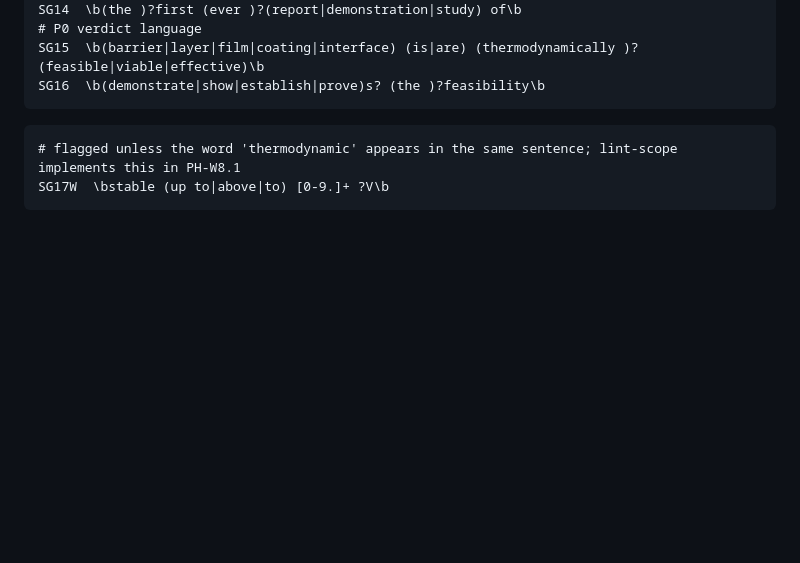
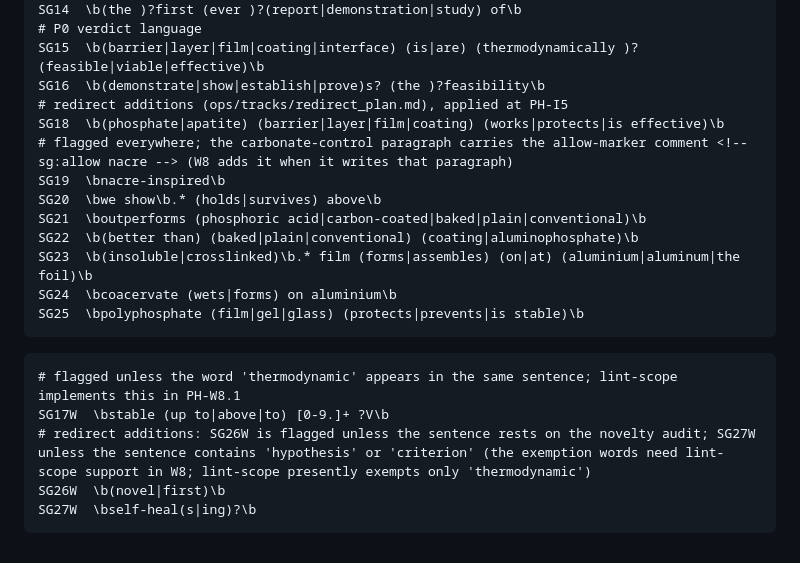
Before and after one commit to pa1aash/nacre-shell, a Markdown page: charter/scope_guard.md, the part around the change. GitHub-like rendering; blank space fills up the shorter version.

Commit message:
charter(scope-guard): redirect patterns SG18 to SG25 and warn patterns SG26W, SG27W (PH-I5)

````diff
--- a/charter/scope_guard.md
+++ b/charter/scope_guard.md
@@ -65,9 +65,22 @@ SG14  \b(the )?first (ever )?(report|demonstration|study) of\b
 # P0 verdict language
 SG15  \b(barrier|layer|film|coating|interface) (is|are) (thermodynamically )?(feasible|viable|effective)\b
 SG16  \b(demonstrate|show|establish|prove)s? (the )?feasibility\b
+# redirect additions (ops/tracks/redirect_plan.md), applied at PH-I5
+SG18  \b(phosphate|apatite) (barrier|layer|film|coating) (works|protects|is effective)\b
+# flagged everywhere; the carbonate-control paragraph carries the allow-marker comment <!-- sg:allow nacre --> (W8 adds it when it writes that paragraph)
+SG19  \bnacre-inspired\b
+SG20  \bwe show\b.* (holds|survives) above\b
+SG21  \boutperforms (phosphoric acid|carbon-coated|baked|plain|conventional)\b
+SG22  \b(better than) (baked|plain|conventional) (coating|aluminophosphate)\b
+SG23  \b(insoluble|crosslinked)\b.* film (forms|assembles) (on|at) (aluminium|aluminum|the foil)\b
+SG24  \bcoacervate (wets|forms) on aluminium\b
+SG25  \bpolyphosphate (film|gel|glass) (protects|prevents|is stable)\b
 ```
 
 ```scope-guard-warn
 # flagged unless the word 'thermodynamic' appears in the same sentence; lint-scope implements this in PH-W8.1
 SG17W  \bstable (up to|above|to) [0-9.]+ ?V\b
+# redirect additions: SG26W is flagged unless the sentence rests on the novelty audit; SG27W unless the sentence contains 'hypothesis' or 'criterion' (the exemption words need lint-scope support in W8; lint-scope presently exempts only 'thermodynamic')
+SG26W  \b(novel|first)\b
+SG27W  \bself-heal(s|ing)?\b
 ```
````
